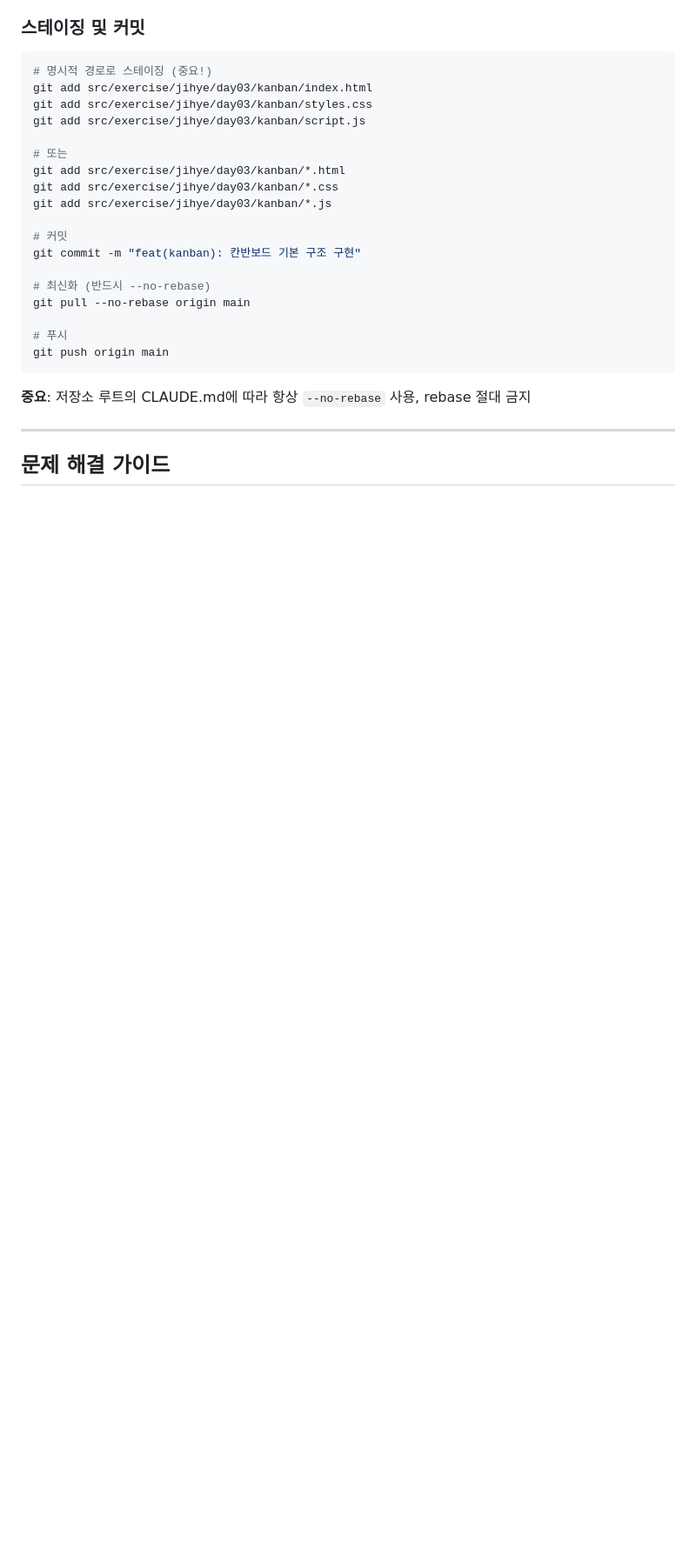
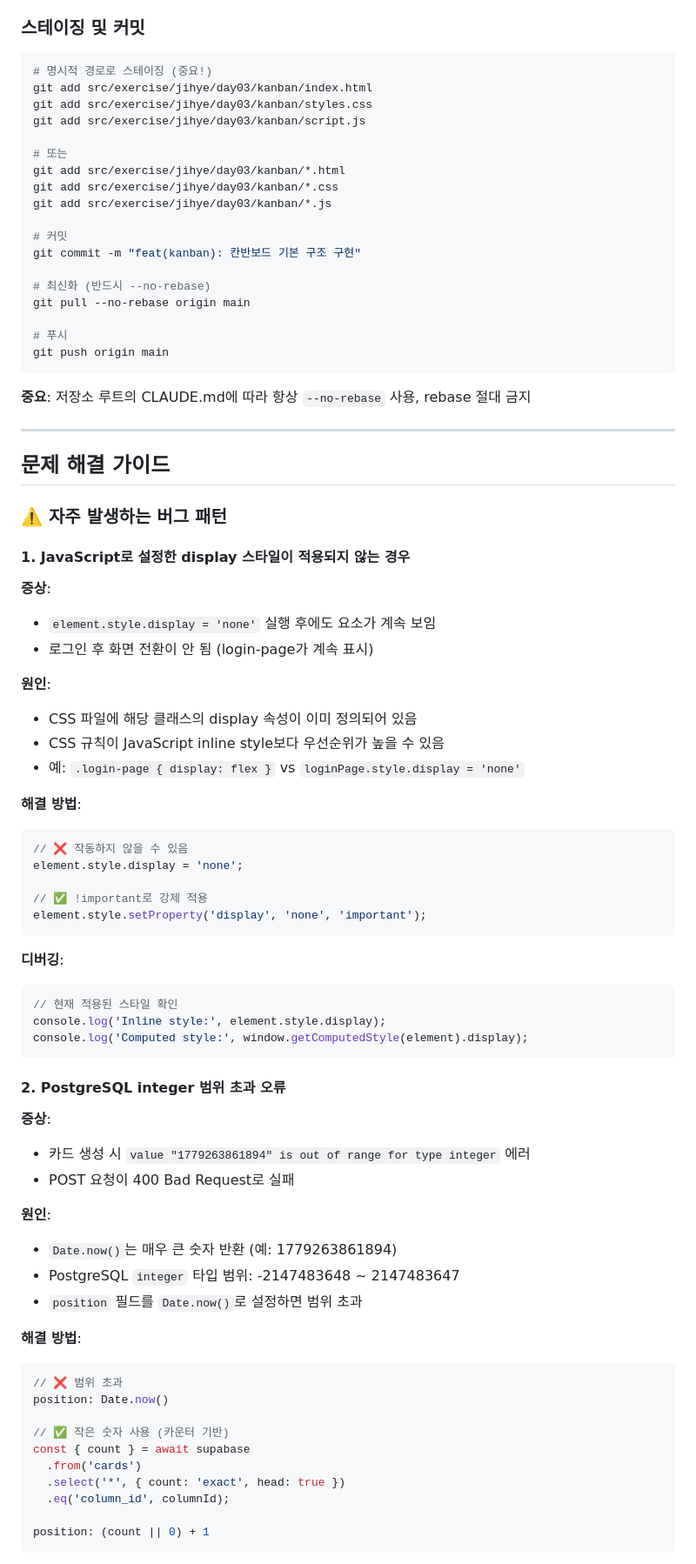
Before and after one commit to jijii779/kanban, a Markdown page: CLAUDE.md, the part around one of its changes. Shown at 87% size. GitHub-like rendering; blank space fills up the shorter version.

````diff
--- a/CLAUDE.md
+++ b/CLAUDE.md
@@ -344,3 +344,57 @@ git push origin main
 
 ## 문제 해결 가이드
 
+### ⚠️ 자주 발생하는 버그 패턴
+
+#### 1. JavaScript로 설정한 display 스타일이 적용되지 않는 경우
+
+**증상**:
+- `element.style.display = 'none'` 실행 후에도 요소가 계속 보임
+- 로그인 후 화면 전환이 안 됨 (login-page가 계속 표시)
+
+**원인**:
+- CSS 파일에 해당 클래스의 display 속성이 이미 정의되어 있음
+- CSS 규칙이 JavaScript inline style보다 우선순위가 높을 수 있음
+- 예: `.login-page { display: flex }` vs `loginPage.style.display = 'none'`
+
+**해결 방법**:
+```javascript
+// ❌ 작동하지 않을 수 있음
+element.style.display = 'none';
+
+// ✅ !important로 강제 적용
+element.style.setProperty('display', 'none', 'important');
+```
+
+**디버깅**:
+```javascript
+// 현재 적용된 스타일 확인
+console.log('Inline style:', element.style.display);
+console.log('Computed style:', window.getComputedStyle(element).display);
+```
+
+#### 2. PostgreSQL integer 범위 초과 오류
+
+**증상**:
+- 카드 생성 시 `value "1779263861894" is out of range for type integer` 에러
+- POST 요청이 400 Bad Request로 실패
+
+**원인**:
+- `Date.now()`는 매우 큰 숫자 반환 (예: 1779263861894)
+- PostgreSQL `integer` 타입 범위: -2147483648 ~ 2147483647
+- `position` 필드를 `Date.now()`로 설정하면 범위 초과
+
+**해결 방법**:
+```javascript
+// ❌ 범위 초과
+position: Date.now()
+
+// ✅ 작은 숫자 사용 (카운터 기반)
+const { count } = await supabase
+  .from('cards')
+  .select('*', { count: 'exact', head: true })
+  .eq('column_id', columnId);
+
+position: (count || 0) + 1
+```
+
````
Also changed, not shown: other parts of CLAUDE.md (+72 -0 lines).
